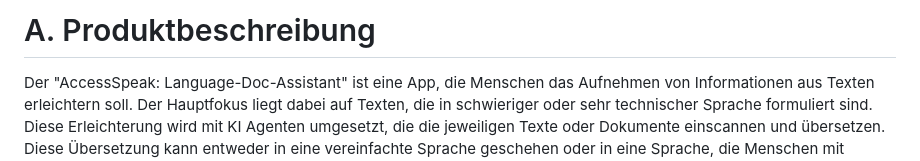
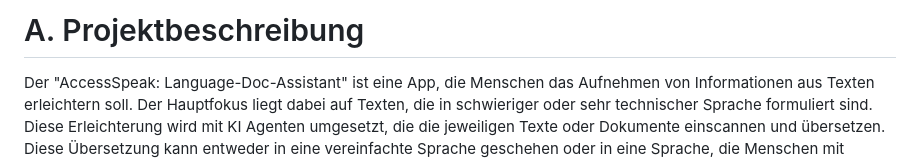
Before and after one commit to KloiKloi66/AccessSpeak_Language-Doc-Assistant-MobAw26SS, a Markdown page: konzept/projektbeschreibung.md, the part around the change. Drawn GitHub-style.

Commit message:
typo fix

```diff
--- a/konzept/produktbeschreibung.md
+++ b/konzept/projektbeschreibung.md
@@ -1,4 +1,4 @@
-# A. Produktbeschreibung
+# A. Projektbeschreibung
 
 Der "AccessSpeak: Language-Doc-Assistant" ist eine App, die Menschen das Aufnehmen von Informationen aus Texten erleichtern soll. Der Hauptfokus liegt dabei auf Texten, die in schwieriger oder sehr technischer Sprache formuliert sind. Diese Erleichterung wird mit KI Agenten umgesetzt, die die jeweiligen Texte oder Dokumente einscannen und übersetzen. Diese Übersetzung kann entweder in eine vereinfachte Sprache geschehen oder in eine Sprache, die Menschen mit anderer Muttersprache besser verstehen können.
 
```
